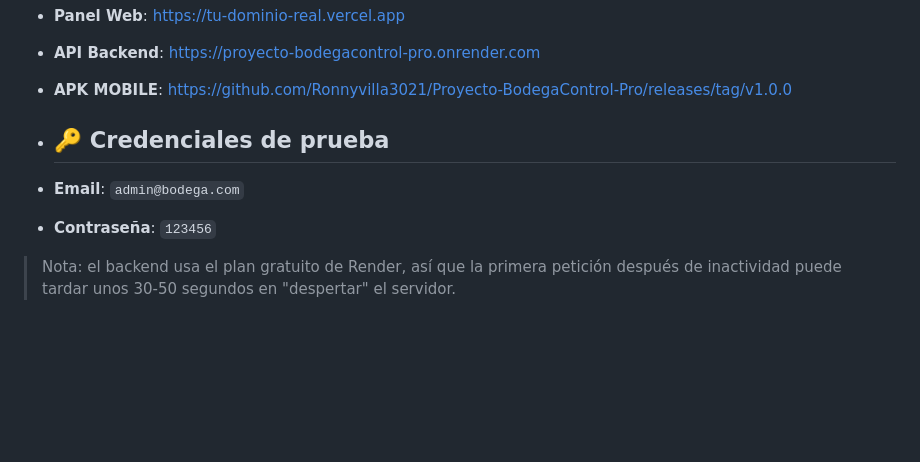
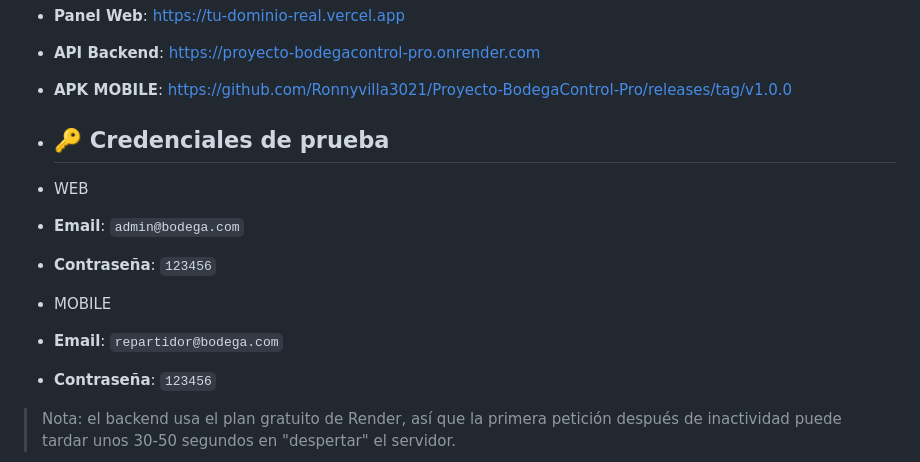
Before and after one commit to Ronnyvilla3021/Proyecto-BodegaControl-Pro, a Markdown page: README.md, the part around the change. Drawn GitHub-style; blank space fills up the shorter version.

```diff
--- a/README.md
+++ b/README.md
@@ -13,7 +13,14 @@ https://github.com/Ronnyvilla3021/Proyecto-BodegaControl-Pro/releases/tag/v1.0.0
 
 - ## 🔑 Credenciales de prueba
 
+- WEB
+
 - **Email**: `admin@bodega.com`
+- **Contraseña**: `123456`
+
+- MOBILE
+
+- **Email**: `repartidor@bodega.com`
 - **Contraseña**: `123456`
 
 > Nota: el backend usa el plan gratuito de Render, así que la primera petición después de inactividad puede tardar unos 30-50 segundos en "despertar" el servidor.
```
